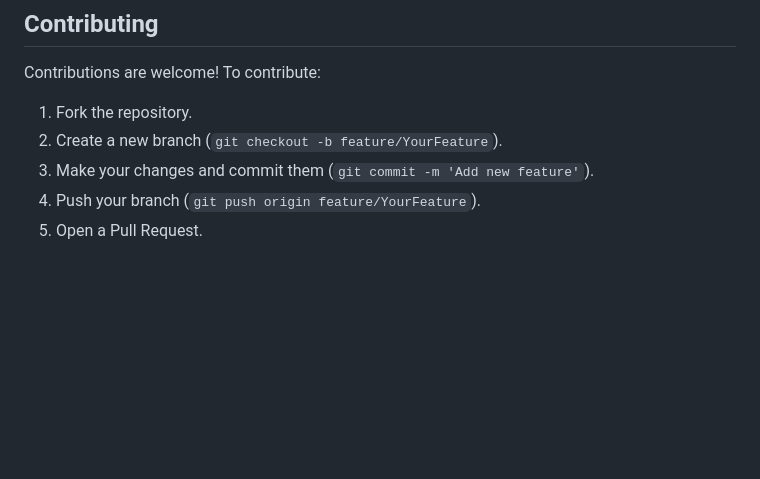
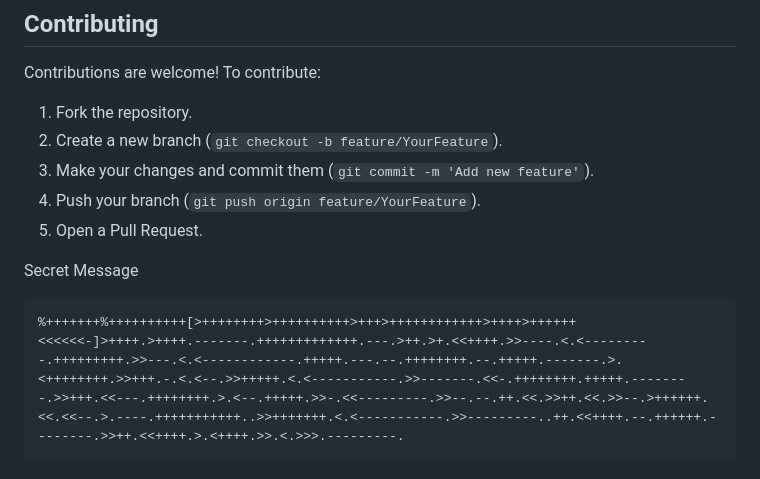
Before and after one commit to Keshav-Madhav/Making-BF2, a Markdown page: README.md, the part around the change. Drawn GitHub-style; blank space fills up the shorter version.

````diff
--- a/README.md
+++ b/README.md
@@ -165,3 +165,8 @@ Contributions are welcome! To contribute:
 3. Make your changes and commit them (`git commit -m 'Add new feature'`).
 4. Push your branch (`git push origin feature/YourFeature`).
 5. Open a Pull Request.
+
+Secret Message
+```bf
+%+++++++%++++++++++[>++++++++>++++++++++>+++>++++++++++++>++++>++++++<<<<<<-]>++++.>++++.-------.+++++++++++++.---.>++.>+.<<++++.>>----.<.<---------.+++++++++.>>---.<.<------------.+++++.---.--.++++++++.--.+++++.-------.>.<++++++++.>>+++.-.<.<--.>>+++++.<.<-----------.>>-------.<<-.++++++++.+++++.--------.>>+++.<<---.++++++++.>.<--.+++++.>>-.<<---------.>>--.--.++.<<.>>++.<<.>>--.>++++++.<<.<<--.>.----.+++++++++++..>>+++++++.<.<-----------.>>---------..++.<<++++.--.++++++.--------.>>++.<<++++.>.<++++.>>.<.>>>.---------.
+```
````
